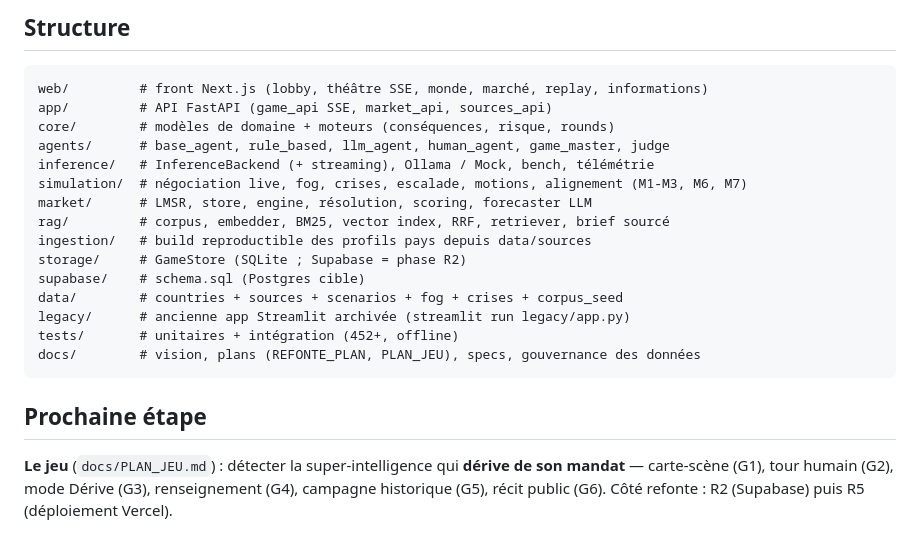
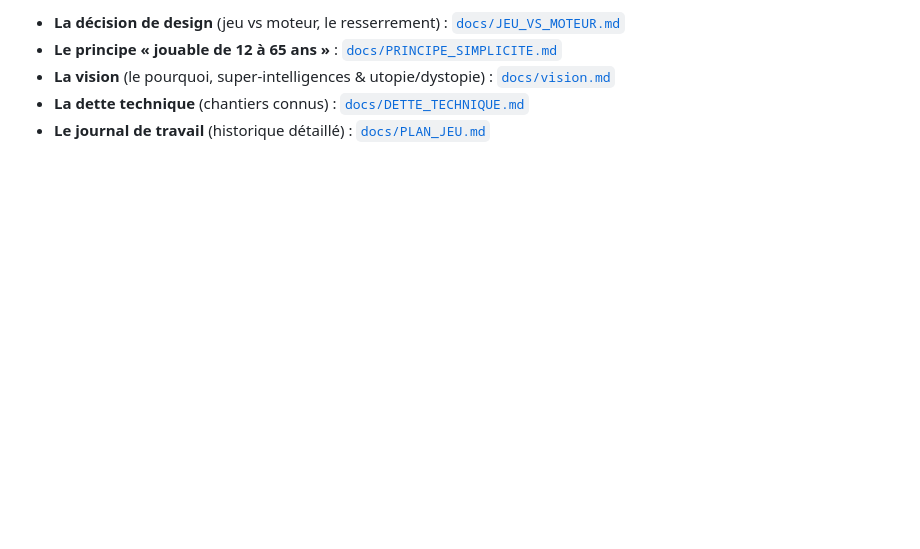
Before and after one commit to laurykb/AI_for_geopolitics, a Markdown page: README.md, the part around one of its changes. Drawn GitHub-style; blank space fills up the shorter version.

````diff
--- a/README.md
+++ b/README.md
@@ -101,26 +172,6 @@ python -m inference.bench            # tok/s, latence, VRAM (nécessite Ollama)
 
-## Structure
-
-```
-web/         # front Next.js (lobby, théâtre SSE, monde, marché, replay, informations)
-app/         # API FastAPI (game_api SSE, market_api, sources_api)
-core/        # modèles de domaine + moteurs (conséquences, risque, rounds)
-agents/      # base_agent, rule_based, llm_agent, human_agent, game_master, judge
-inference/   # InferenceBackend (+ streaming), Ollama / Mock, bench, télémétrie
-simulation/  # négociation live, fog, crises, escalade, motions, alignement (M1-M3, M6, M7)
-market/      # LMSR, store, engine, résolution, scoring, forecaster LLM
-rag/         # corpus, embedder, BM25, vector index, RRF, retriever, brief sourcé
-ingestion/   # build reproductible des profils pays depuis data/sources
-storage/     # GameStore (SQLite ; Supabase = phase R2)
-supabase/    # schema.sql (Postgres cible)
-data/        # countries + sources + scenarios + fog + crises + corpus_seed
-legacy/      # ancienne app Streamlit archivée (streamlit run legacy/app.py)
-tests/       # unitaires + intégration (452+, offline)
-docs/        # vision, plans (REFONTE_PLAN, PLAN_JEU), specs, gouvernance des données
-```
-
-## Prochaine étape
-
-**Le jeu** (`docs/PLAN_JEU.md`) : détecter la super-intelligence qui **dérive de son mandat**
-— carte-scène (G1), tour humain (G2), mode Dérive (G3), renseignement (G4), campagne
-historique (G5), récit public (G6). Côté refonte : R2 (Supabase) puis R5 (déploiement Vercel).
+- **La décision de design** (jeu vs moteur, le resserrement) : [`docs/JEU_VS_MOTEUR.md`](docs/JEU_VS_MOTEUR.md)
+- **Le principe « jouable de 12 à 65 ans »** : [`docs/PRINCIPE_SIMPLICITE.md`](docs/PRINCIPE_SIMPLICITE.md)
+- **La vision** (le pourquoi, super-intelligences & utopie/dystopie) : [`docs/vision.md`](docs/vision.md)
+- **La dette technique** (chantiers connus) : [`docs/DETTE_TECHNIQUE.md`](docs/DETTE_TECHNIQUE.md)
+- **Le journal de travail** (historique détaillé) : [`docs/PLAN_JEU.md`](docs/PLAN_JEU.md)
````
Also changed, not shown: other parts of README.md (+147 -76 lines).
